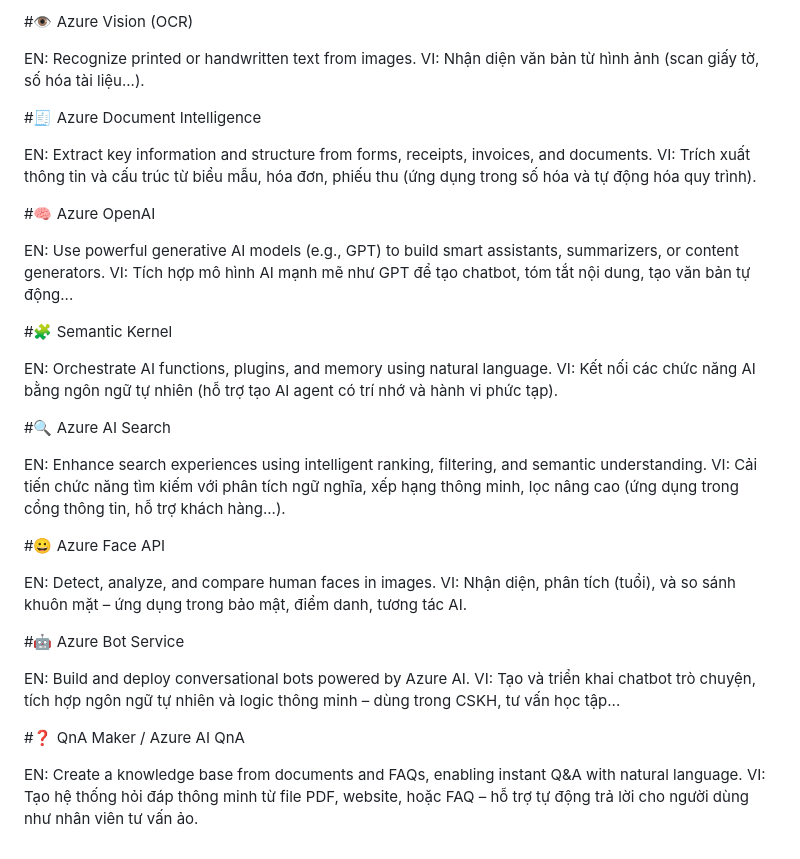
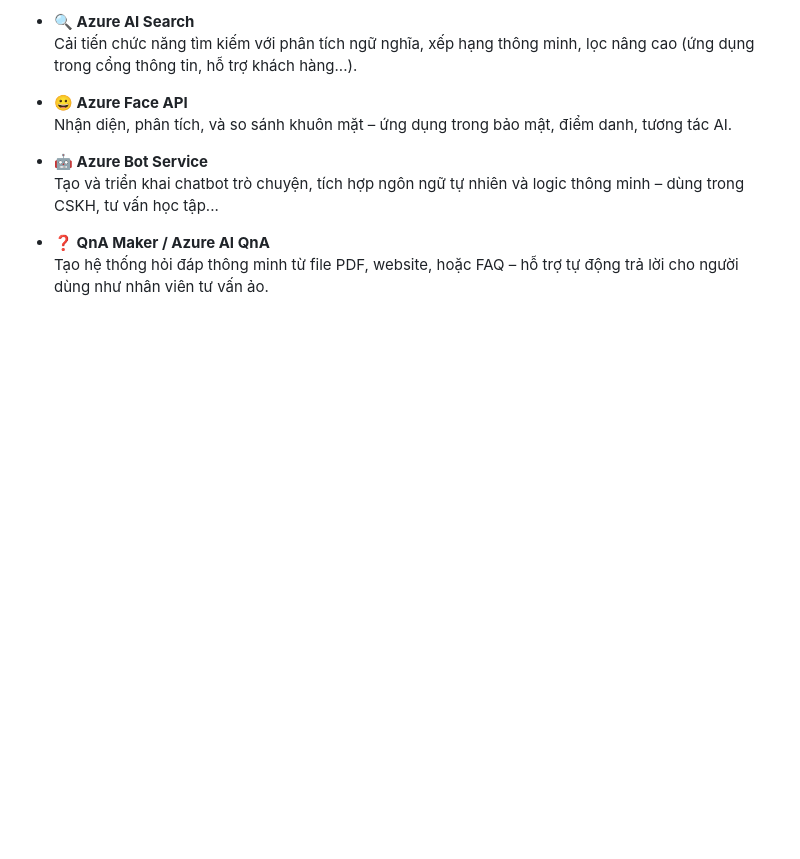
Before and after one commit to ngtduc693/Learn-AI-with-Duc-Master, a Markdown page: README.md, the part around one of its changes. Rendered like a GitHub page; blank space fills up the shorter version.

```diff
--- a/README.md
+++ b/README.md
@@ -35,40 +80,12 @@ VI: Đánh giá độ chính xác phát âm – dành cho học sinh học ngo
 
-#👁️ Azure Vision (OCR)
+- **🔍 Azure AI Search**
+  Cải tiến chức năng tìm kiếm với phân tích ngữ nghĩa, xếp hạng thông minh, lọc nâng cao (ứng dụng trong cổng thông tin, hỗ trợ khách hàng...).
 
-EN: Recognize printed or handwritten text from images.
-VI: Nhận diện văn bản từ hình ảnh (scan giấy tờ, số hóa tài liệu...).
+- **😀 Azure Face API**
+  Nhận diện, phân tích, và so sánh khuôn mặt – ứng dụng trong bảo mật, điểm danh, tương tác AI.
 
-#🧾 Azure Document Intelligence
+- **🤖 Azure Bot Service**
+  Tạo và triển khai chatbot trò chuyện, tích hợp ngôn ngữ tự nhiên và logic thông minh – dùng trong CSKH, tư vấn học tập...
 
-EN: Extract key information and structure from forms, receipts, invoices, and documents.
-VI: Trích xuất thông tin và cấu trúc từ biểu mẫu, hóa đơn, phiếu thu (ứng dụng trong số hóa và tự động hóa quy trình).
-
-#🧠 Azure OpenAI
-
-EN: Use powerful generative AI models (e.g., GPT) to build smart assistants, summarizers, or content generators.
-VI: Tích hợp mô hình AI mạnh mẽ như GPT để tạo chatbot, tóm tắt nội dung, tạo văn bản tự động...
-
-#🧩 Semantic Kernel
-
-EN: Orchestrate AI functions, plugins, and memory using natural language.
-VI: Kết nối các chức năng AI bằng ngôn ngữ tự nhiên (hỗ trợ tạo AI agent có trí nhớ và hành vi phức tạp).
-
-#🔍 Azure AI Search
-
-EN: Enhance search experiences using intelligent ranking, filtering, and semantic understanding.
-VI: Cải tiến chức năng tìm kiếm với phân tích ngữ nghĩa, xếp hạng thông minh, lọc nâng cao (ứng dụng trong cổng thông tin, hỗ trợ khách hàng...).
-
-#😀 Azure Face API
-
-EN: Detect, analyze, and compare human faces in images.
-VI: Nhận diện, phân tích (tuổi), và so sánh khuôn mặt – ứng dụng trong bảo mật, điểm danh, tương tác AI.
-
-#🤖 Azure Bot Service
-
-EN: Build and deploy conversational bots powered by Azure AI.
-VI: Tạo và triển khai chatbot trò chuyện, tích hợp ngôn ngữ tự nhiên và logic thông minh – dùng trong CSKH, tư vấn học tập...
-
-#❓ QnA Maker / Azure AI QnA
-
-EN: Create a knowledge base from documents and FAQs, enabling instant Q&A with natural language.
-VI: Tạo hệ thống hỏi đáp thông minh từ file PDF, website, hoặc FAQ – hỗ trợ tự động trả lời cho người dùng như nhân viên tư vấn ảo.
+- **❓ QnA Maker / Azure AI QnA**
+  Tạo hệ thống hỏi đáp thông minh từ file PDF, website, hoặc FAQ – hỗ trợ tự động trả lời cho người dùng như nhân viên tư vấn ảo.
```
Also changed, not shown: other parts of README.md (+62 -17 lines).
